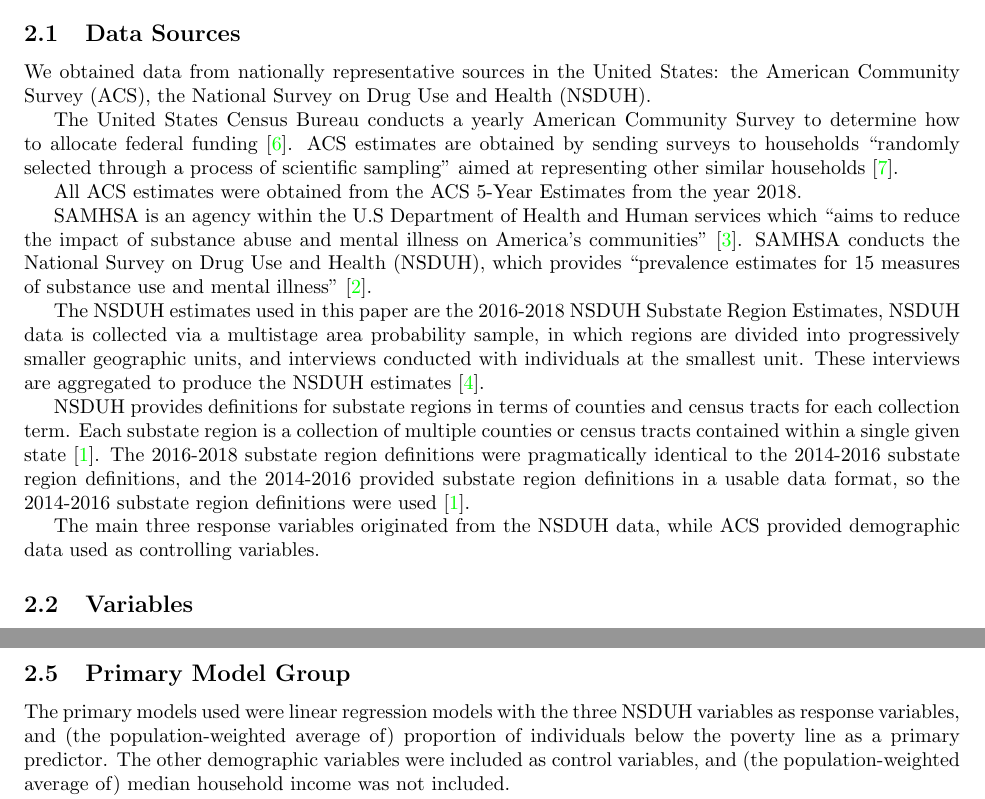
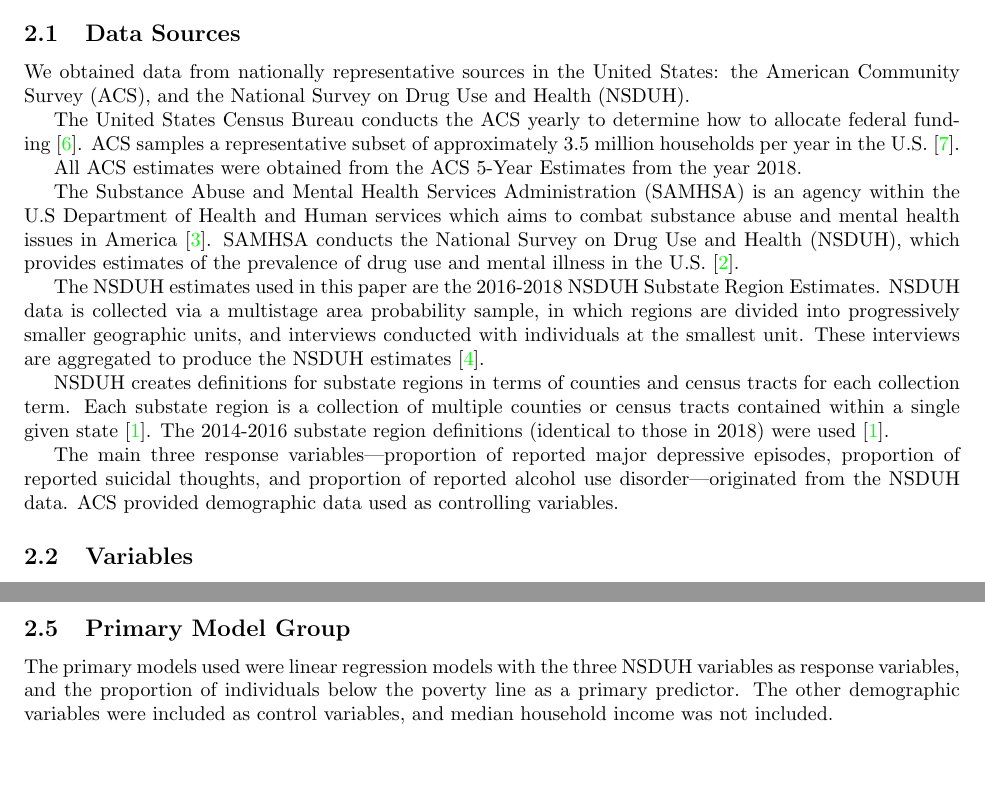
Before and after one commit to BostonTLee/honors-thesis, a LaTeX thesis (paper/honors_thesis.tex): two parts of pages 3 and 5 of 20, joined at a grey line, cut so that both start at the same text, the shorter picture padded with empty space. Compiled offline with pdfLaTeX.

Commit message:
Edits to Data Sources section

```diff
--- a/paper/honors_thesis.tex
+++ b/paper/honors_thesis.tex
@@ -63,34 +63,36 @@ is financial stress.
 
 We obtained data from nationally representative sources
 in the United States:
-the American Community Survey (ACS),
+the American Community Survey (ACS), and
 the National Survey on Drug Use and Health (NSDUH).
 
 The United States Census Bureau
-conducts a yearly American Community Survey
+conducts the ACS yearly
 to determine how to allocate federal
 funding~\cite{acs_description}.
-ACS estimates are obtained by
-sending surveys to households
-``randomly selected through a process of scientific sampling''
-aimed at representing other similar households~\cite{acs_sampling}.
+ACS samples a representative subset of
+approximately 3.5 million households per year
+in the U.S.~\cite{acs_sampling}.
 
 
 All ACS estimates were obtained from
 the ACS 5-Year Estimates from the year 2018.
 
-SAMHSA is an agency within
+The Substance Abuse and Mental Health Services Administration
+(SAMHSA)
+is an agency within
 the U.S Department of Health and Human services which
-``aims to reduce the impact of substance abuse and mental
-illness on America's communities''~\cite{samhsa_about_us}.
+aims to combat substance abuse and mental health
+issues in America~\cite{samhsa_about_us}.
 SAMHSA conducts
 the National Survey on Drug Use and Health (NSDUH),
 which provides
-``prevalence estimates for 15 measures of substance use and mental illness''
+estimates of the prevalence of drug use and mental illness
+in the U.S.
 \cite{samhsa_data}.
 
 The NSDUH estimates used in this paper are the
-2016-2018 NSDUH Substate Region Estimates,
+2016-2018 NSDUH Substate Region Estimates.
 NSDUH data is collected via a multistage area probability sample,
 in which regions are divided
 into progressively smaller geographic units,
@@ -98,19 +100,21 @@ and interviews conducted with individuals at the smallest unit.
 These interviews are aggregated to produce the NSDUH
 estimates~\cite{nsduh_description}.
 
-NSDUH provides definitions for substate regions in terms of
+NSDUH creates definitions for substate regions in terms of
 counties and census tracts for each collection term.
 Each substate region is a collection of multiple
 counties or census tracts contained within a single
 given state~\cite{samhsa_substate_region_defs}.
-The 2016-2018 substate region definitions were
-pragmatically identical to the 2014-2016 substate region definitions,
-and the 2014-2016 provided substate region definitions in a
-usable data format, so the 2014-2016 substate region definitions
+The 2014-2016 substate region definitions
+(identical to those in 2018)
 were used~\cite{samhsa_substate_region_defs}.
 
-The main three response variables originated from the
-NSDUH data, while ACS provided demographic data used as controlling variables.
+The main three response
+variables---proportion of reported major depressive episodes,
+proportion of reported suicidal thoughts,
+and proportion of reported alcohol use disorder---originated
+from the NSDUH data.
+ACS provided demographic data used as controlling variables.
 
 \subsection{Variables}\label{sec:finalvars}
 
@@ -289,12 +293,9 @@ were included in the final model.
 
 The primary models used were linear regression models with the three NSDUH
 variables as response variables, and
-(the population-weighted average of)
-proportion of individuals below the poverty line as a primary predictor.
+the proportion of individuals below the poverty line as a primary predictor.
 The other demographic variables were included as control variables,
-and
-(the population-weighted average of)
-median household income was not included.
+and median household income was not included.
 
 These three models were treated as the primary test
 of a significant relationship,
```
Also changed, not shown: paper/honors_thesis.tex (7 more changed lines).
